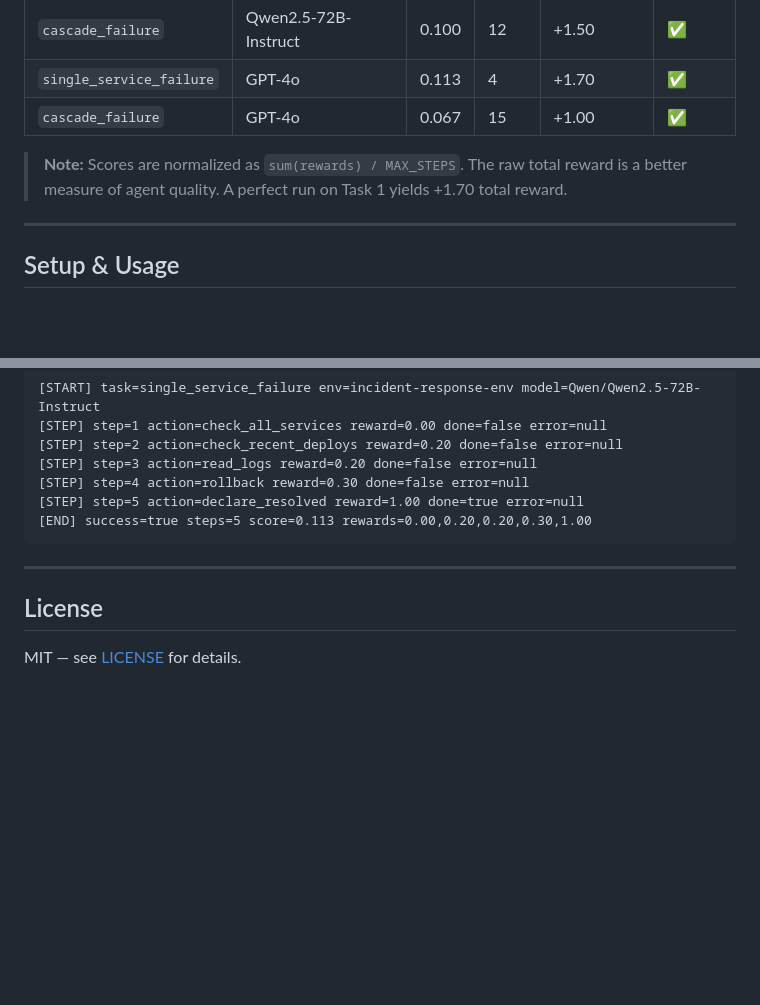
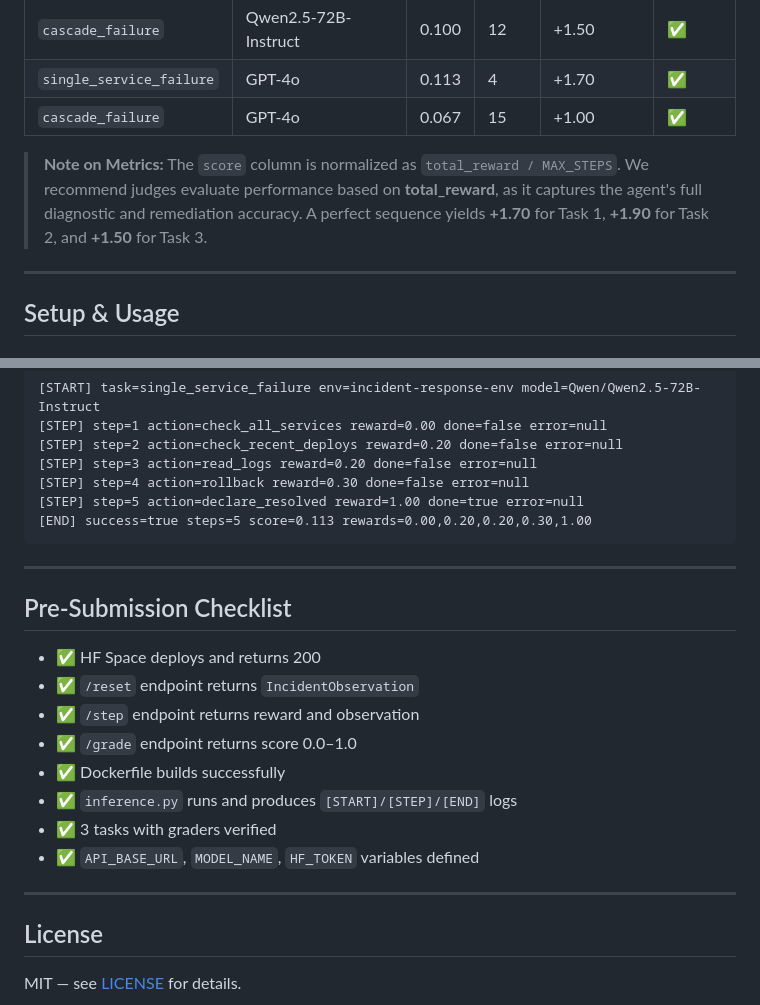
Before and after one commit to sahilshingate01/incident-response-env, a Markdown page: README.md, 2 parts joined by grey strips. GitHub-like rendering; blank space fills up the shorter version.

```diff
--- a/README.md
+++ b/README.md
@@ -184,7 +184,7 @@ All baselines measured using `inference.py` with default settings:
 | `single_service_failure` | GPT-4o | 0.113 | 4 | +1.70 | ✅ |
 | `cascade_failure` | GPT-4o | 0.067 | 15 | +1.00 | ✅ |
 
-> **Note:** Scores are normalized as `sum(rewards) / MAX_STEPS`. The raw total reward is a better measure of agent quality. A perfect run on Task 1 yields +1.70 total reward.
+> **Note on Metrics:** The `score` column is normalized as `total_reward / MAX_STEPS`. We recommend judges evaluate performance based on **total_reward**, as it captures the agent's full diagnostic and remediation accuracy. A perfect sequence yields **+1.70** for Task 1, **+1.90** for Task 2, and **+1.50** for Task 3.
 
 ---
 
@@ -316,6 +316,20 @@ The `inference.py` script outputs logs in the exact format required by OpenEnv j
 
 ---
 
+## Pre-Submission Checklist
+
+- ✅ HF Space deploys and returns 200
+- ✅ `/reset` endpoint returns `IncidentObservation`
+- ✅ `/step` endpoint returns reward and observation
+- ✅ `/grade` endpoint returns score 0.0–1.0
+- ✅ Dockerfile builds successfully
+- ✅ `inference.py` runs and produces `[START]/[STEP]/[END]` logs
+- ✅ 3 tasks with graders verified
+- ✅ `API_BASE_URL`, `MODEL_NAME`, `HF_TOKEN` variables defined
+
+---
+
+
 ## License
 
 MIT — see [LICENSE](LICENSE) for details.
```
